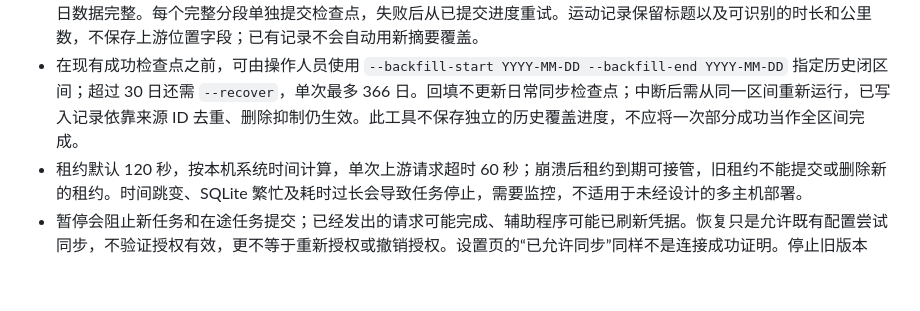
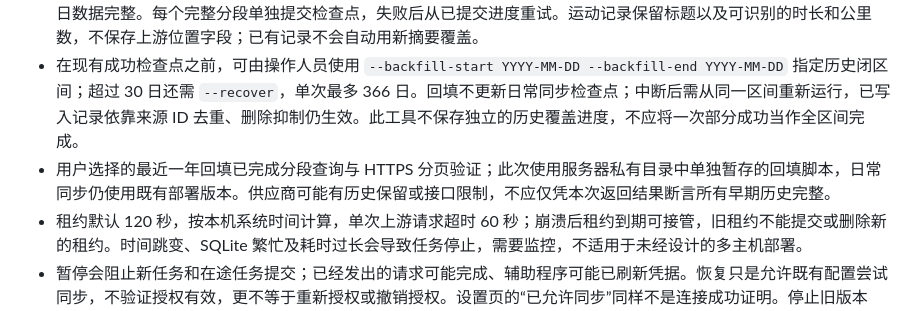
Before and after one commit to hxf-root/accounting-miniprogram, a Markdown page: docs/时间长河/高驰同步运维.md, the part around the change. Drawn GitHub-style; blank space fills up the shorter version.

```diff
--- a/docs/时间长河/高驰同步运维.md
+++ b/docs/时间长河/高驰同步运维.md
@@ -12,6 +12,7 @@
 - 同步同时持有账户来源级有限期数据库租约和凭据目录文件锁；每次提交前在 SQLite 写锁中核对权限、代次、租约与有效期，回忆和检查点同事务提交。暂停、恢复或回忆导入改变代次并使旧任务无法写入。返回格式异常、可能截断或时间范围不符时不导入，也不推进检查点。
 - 若日期范围返回条数达到请求上限，worker 会缩小范围重试，直至可确认该段未满额；单日仍满额时停止，不能声称该日数据完整。每个完整分段单独提交检查点，失败后从已提交进度重试。运动记录保留标题以及可识别的时长和公里数，不保存上游位置字段；已有记录不会自动用新摘要覆盖。
 - 在现有成功检查点之前，可由操作人员使用 `--backfill-start YYYY-MM-DD --backfill-end YYYY-MM-DD` 指定历史闭区间；超过 30 日还需 `--recover`，单次最多 366 日。回填不更新日常同步检查点；中断后需从同一区间重新运行，已写入记录依靠来源 ID 去重、删除抑制仍生效。此工具不保存独立的历史覆盖进度，不应将一次部分成功当作全区间完成。
+- 用户选择的最近一年回填已完成分段查询与 HTTPS 分页验证；此次使用服务器私有目录中单独暂存的回填脚本，日常同步仍使用既有部署版本。供应商可能有历史保留或接口限制，不应仅凭本次返回结果断言所有早期历史完整。
 - 租约默认 120 秒，按本机系统时间计算，单次上游请求超时 60 秒；崩溃后租约到期可接管，旧租约不能提交或删除新的租约。时间跳变、SQLite 繁忙及耗时过长会导致任务停止，需要监控，不适用于未经设计的多主机部署。
 - 暂停会阻止新任务和在途任务提交；已经发出的请求可能完成、辅助程序可能已刷新凭据。恢复只是允许既有配置尝试同步，不验证授权有效，更不等于重新授权或撤销授权。设置页的“已允许同步”同样不是连接成功证明。停止旧版本 worker 是上线和恢复的必要条件，旧代码与绕过协调层的直接导入函数不受此保护。
 - 恢复准备工具对含 `source_controls` 的备份清除租约、递增代次并将来源暂停；缺表的旧备份不会自动启用来源。恢复副本仍须进行迁移、验证、备份与审查，不能自动切换线上。
```
Also changed, not shown: docs/时间长河/开发记录.md (+2 -0 lines).
